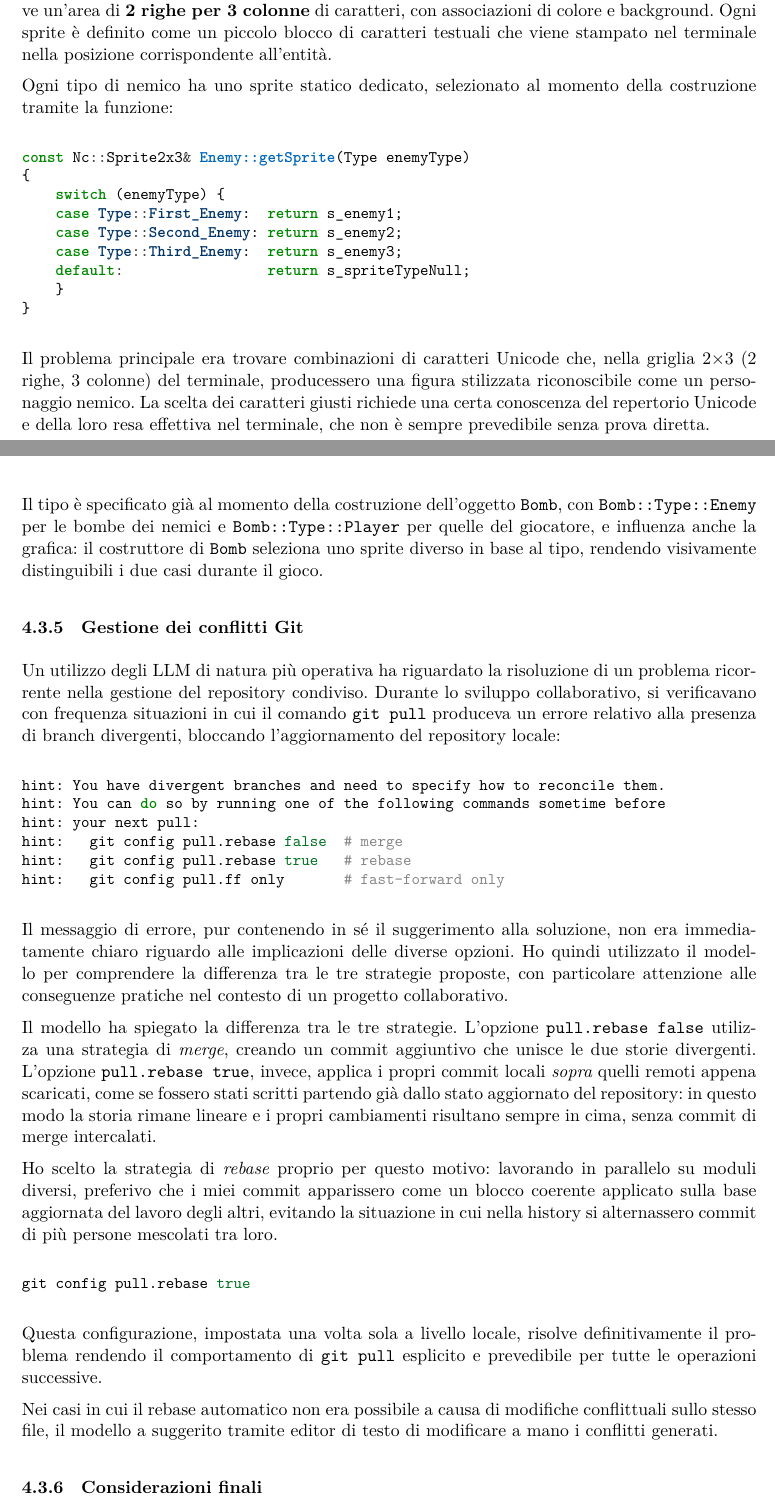
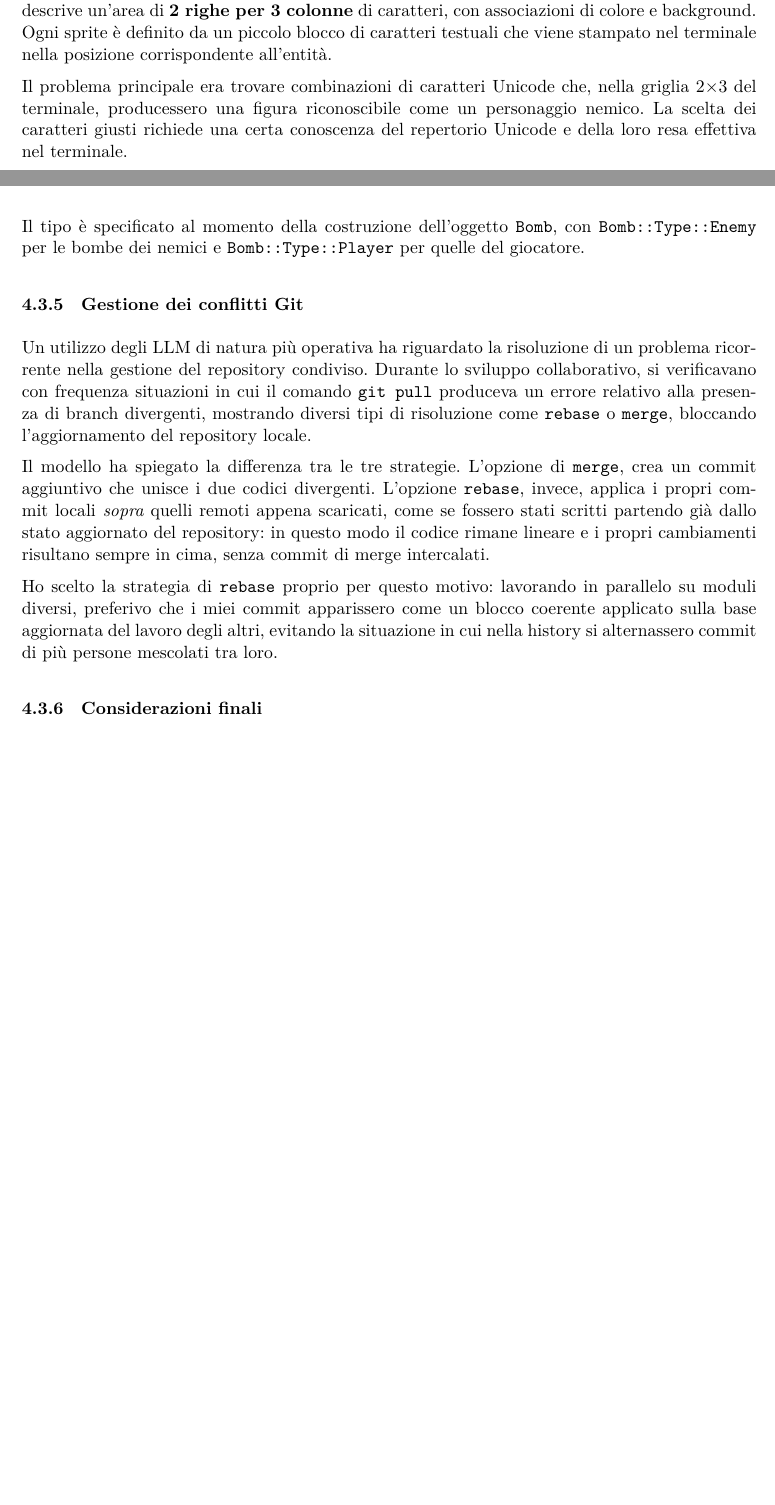
Before and after one commit to andreaamanzo/bomberman-project, a LaTeX document (report/report.tex): two parts of pages 14 and 16 of 17 before the commit and two parts of pages 14 and 15 of 16 after it, joined at a grey line, cut so that both start at the same text, the shorter picture padded with empty space. Compiled offline with XeLaTeX.

Commit message:
refined report

```diff
--- a/report/report.tex
+++ b/report/report.tex
@@ -687,29 +675,14 @@ Un ulteriore utilizzo degli LLM ha riguardato la creazione degli sprite testuali
 per i nemici. Nel progetto, la rappresentazione grafica delle entità è basata sulla
 classe \texttt{Nc::Sprite2x3}, che descrive un'area di
 \textbf{2 righe per 3 colonne} di caratteri, con associazioni di colore e background.
-Ogni sprite è definito come un piccolo blocco di caratteri testuali che viene
+Ogni sprite è definito da un piccolo blocco di caratteri testuali che viene
 stampato nel terminale nella posizione corrispondente all'entità.
 
-Ogni tipo di nemico ha uno sprite statico dedicato, selezionato al momento della
-costruzione tramite la funzione:
-
-\begin{minted}[fontsize=\small]{cpp}
-const Nc::Sprite2x3& Enemy::getSprite(Type enemyType)
-{
-    switch (enemyType) {
-    case Type::First_Enemy:  return s_enemy1;
-    case Type::Second_Enemy: return s_enemy2;
-    case Type::Third_Enemy:  return s_enemy3;
-    default:                 return s_spriteTypeNull;
-    }
-}
-\end{minted}
-
 Il problema principale era trovare combinazioni di caratteri Unicode che, nella
-griglia 2$\times$3 (2 righe, 3 colonne) del terminale, producessero una figura
-stilizzata riconoscibile come un personaggio nemico. La scelta dei caratteri giusti
+griglia 2$\times$3 del terminale, producessero una figura
+riconoscibile come un personaggio nemico. La scelta dei caratteri giusti
 richiede una certa conoscenza del repertorio Unicode e della loro resa effettiva nel
-terminale, che non è sempre prevedibile senza prova diretta.
+terminale.
 
 Ho utilizzato il modello per esplorare le opzioni disponibili, richiedendo caratteri
 adatti a comporre figure stilizzate all'interno del vincolo di soli 6 celle. Il
@@ -775,11 +732,9 @@ bomba nemica deve invece danneggiare solo il giocatore. Nel codice questa distin
 if (bomb.getType() == Bomb::Type::Enemy) continue;
 \end{minted}
 
-Il tipo è specificato già al momento della costruzione dell'oggetto \texttt{Bomb},
+Il tipo è specificato al momento della costruzione dell'oggetto \texttt{Bomb},
 con \texttt{Bomb::Type::Enemy} per le bombe dei nemici e \texttt{Bomb::Type::Player}
-per quelle del giocatore, e influenza anche la grafica: il costruttore di \texttt{Bomb}
-seleziona uno sprite diverso in base al tipo, rendendo visivamente distinguibili i
-due casi durante il gioco.
+per quelle del giocatore.
 
 \subsubsection{Gestione dei conflitti Git}
 
@@ -787,49 +742,21 @@ Un utilizzo degli LLM di natura più operativa ha riguardato la risoluzione di u
 problema ricorrente nella gestione del repository condiviso. Durante lo sviluppo
 collaborativo, si verificavano con frequenza situazioni in cui il comando
 \texttt{git pull} produceva un errore relativo alla presenza di branch divergenti,
-bloccando l'aggiornamento del repository locale:
-
-\begin{minted}[fontsize=\small]{bash}
-hint: You have divergent branches and need to specify how to reconcile them.
-hint: You can do so by running one of the following commands sometime before
-hint: your next pull:
-hint:   git config pull.rebase false  # merge
-hint:   git config pull.rebase true   # rebase
-hint:   git config pull.ff only       # fast-forward only
-\end{minted}
-
-Il messaggio di errore, pur contenendo in sé il suggerimento alla soluzione, non
-era immediatamente chiaro riguardo alle implicazioni delle diverse opzioni. Ho
-quindi utilizzato il modello per comprendere la differenza tra le tre strategie
-proposte, con particolare attenzione alle conseguenze pratiche nel contesto di
-un progetto collaborativo.
+mostrando diversi tipi di risoluzione come \texttt{rebase} o \texttt{merge},
+bloccando l'aggiornamento del repository locale.
 
 Il modello ha spiegato la differenza tra le tre strategie. L'opzione
-\texttt{pull.rebase false} utilizza una strategia di \textit{merge}, creando un
-commit aggiuntivo che unisce le due storie divergenti. L'opzione
-\texttt{pull.rebase true}, invece, applica i propri commit locali \textit{sopra}
+di \texttt{merge}, crea un commit aggiuntivo che unisce i due codici divergenti. L'opzione
+\texttt{rebase}, invece, applica i propri commit locali \textit{sopra}
 quelli remoti appena scaricati, come se fossero stati scritti partendo già dallo
-stato aggiornato del repository: in questo modo la storia rimane lineare e i propri
+stato aggiornato del repository: in questo modo il codice rimane lineare e i propri
 cambiamenti risultano sempre in cima, senza commit di merge intercalati.
 
-Ho scelto la strategia di \textit{rebase} proprio per questo motivo: lavorando in
+Ho scelto la strategia di \texttt{rebase} proprio per questo motivo: lavorando in
 parallelo su moduli diversi, preferivo che i miei commit apparissero come un blocco
 coerente applicato sulla base aggiornata del lavoro degli altri, evitando la
 situazione in cui nella history si alternassero commit di più persone mescolati tra
 loro.
-
-\begin{minted}[fontsize=\small]{bash}
-git config pull.rebase true
-\end{minted}
-
-Questa configurazione, impostata una volta sola a livello locale, risolve
-definitivamente il problema rendendo il comportamento di \texttt{git pull}
-esplicito e prevedibile per tutte le operazioni successive.
-
-Nei casi in cui il rebase automatico non era possibile a causa di modifiche
-conflittuali sullo stesso file, il modello a suggerito tramite editor di testo
-di modificare a mano i conflitti generati.
-
 
 \subsubsection{Considerazioni finali}
 
```
Also changed, not shown: report/report.tex (38 more changed lines).
